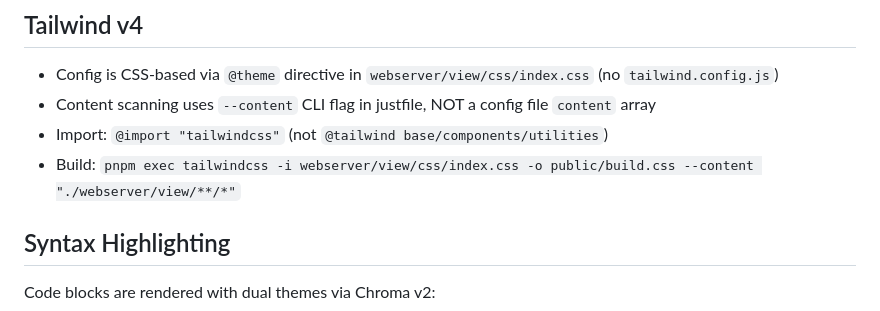
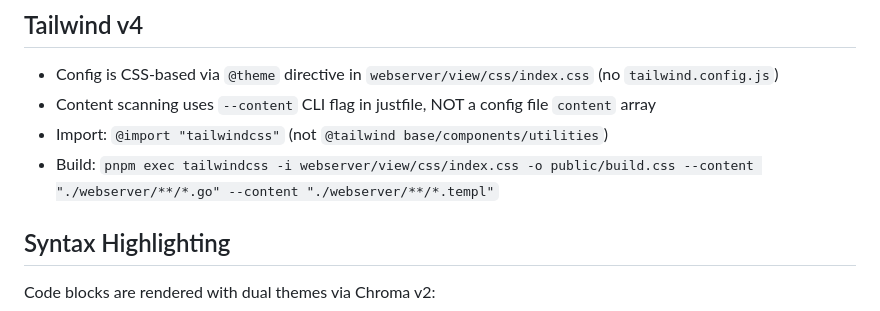
Before and after one commit to CoreyCole/go_webserver, a Markdown page: CLAUDE.md, the part around the change. Drawn GitHub-style.

Commit message:
Update CLAUDE.md to reflect new Tailwind content scan paths
Co-Authored-By: Claude Opus 4.6 <noreply@anthropic.com>

```diff
--- a/CLAUDE.md
+++ b/CLAUDE.md
@@ -147,7 +147,7 @@ Dark mode uses CSS custom properties in `@layer base`, NOT Tailwind's `dark:` va
 - Config is CSS-based via `@theme` directive in `webserver/view/css/index.css` (no `tailwind.config.js`)
 - Content scanning uses `--content` CLI flag in justfile, NOT a config file `content` array
 - Import: `@import "tailwindcss"` (not `@tailwind base/components/utilities`)
-- Build: `pnpm exec tailwindcss -i webserver/view/css/index.css -o public/build.css --content "./webserver/view/**/*"`
+- Build: `pnpm exec tailwindcss -i webserver/view/css/index.css -o public/build.css --content "./webserver/**/*.go" --content "./webserver/**/*.templ"`
 
 ## Syntax Highlighting
 
```
